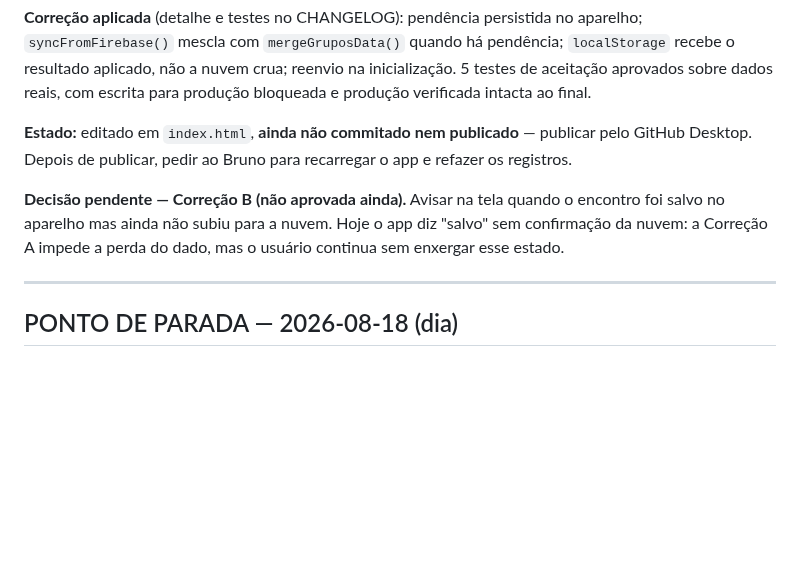
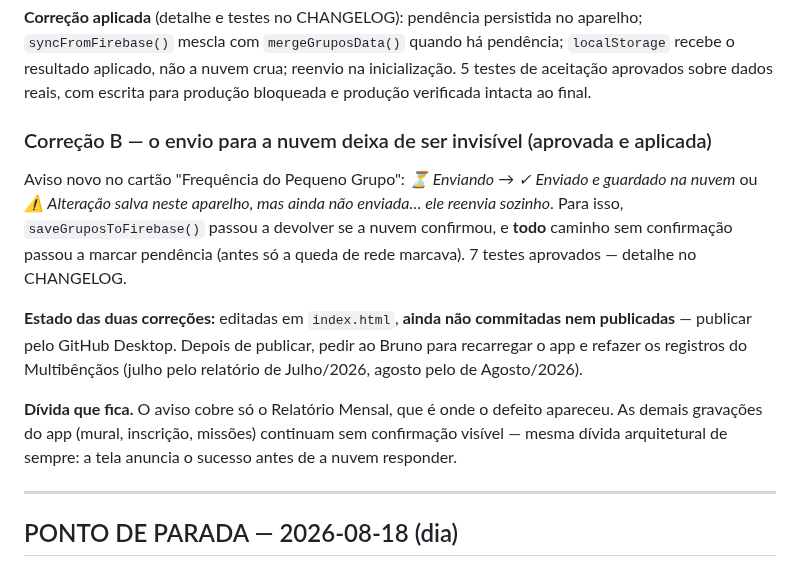
Before and after one commit to capelaniahospitalar/jornada-pequenos-grupos, a Markdown page: ESTADO-E-ROADMAP.md, the part around the change. Drawn GitHub-style; blank space fills up the shorter version.

```diff
--- a/ESTADO-E-ROADMAP.md
+++ b/ESTADO-E-ROADMAP.md
@@ -21,12 +21,21 @@ defeito de escrita do commit `130d268`, no caminho oposto (leitura).
 resultado aplicado, não a nuvem crua; reenvio na inicialização. 5 testes de aceitação aprovados
 sobre dados reais, com escrita para produção bloqueada e produção verificada intacta ao final.
 
-**Estado:** editado em `index.html`, **ainda não commitado nem publicado** — publicar pelo GitHub
-Desktop. Depois de publicar, pedir ao Bruno para recarregar o app e refazer os registros.
+### Correção B — o envio para a nuvem deixa de ser invisível (aprovada e aplicada)
 
-**Decisão pendente — Correção B (não aprovada ainda).** Avisar na tela quando o encontro foi salvo
-no aparelho mas ainda não subiu para a nuvem. Hoje o app diz "salvo" sem confirmação da nuvem: a
-Correção A impede a perda do dado, mas o usuário continua sem enxergar esse estado.
+Aviso novo no cartão "Frequência do Pequeno Grupo": *⏳ Enviando* → *✓ Enviado e guardado na nuvem*
+ou *⚠️ Alteração salva neste aparelho, mas ainda não enviada… ele reenvia sozinho*. Para isso,
+`saveGruposToFirebase()` passou a devolver se a nuvem confirmou, e **todo** caminho sem confirmação
+passou a marcar pendência (antes só a queda de rede marcava). 7 testes aprovados — detalhe no
+CHANGELOG.
+
+**Estado das duas correções:** editadas em `index.html`, **ainda não commitadas nem publicadas** —
+publicar pelo GitHub Desktop. Depois de publicar, pedir ao Bruno para recarregar o app e refazer os
+registros do Multibênçãos (julho pelo relatório de Julho/2026, agosto pelo de Agosto/2026).
+
+**Dívida que fica.** O aviso cobre só o Relatório Mensal, que é onde o defeito apareceu. As demais
+gravações do app (mural, inscrição, missões) continuam sem confirmação visível — mesma dívida
+arquitetural de sempre: a tela anuncia o sucesso antes de a nuvem responder.
 
 ---
 
```
Also changed, not shown: CHANGELOG.md (+41 -4 lines).
